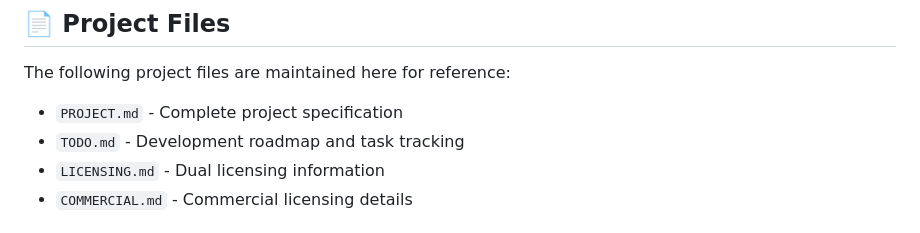
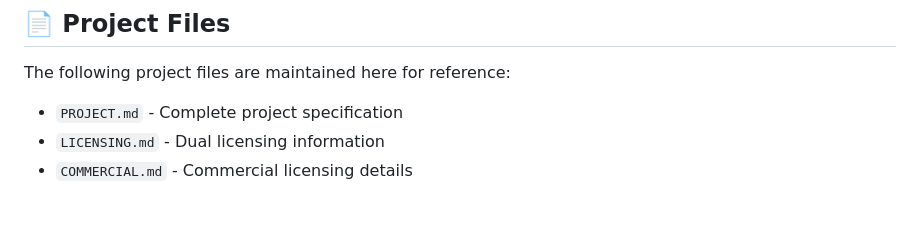
Before and after one commit to ohbotno/aperature-booking, a Markdown page: README.md, the part around the change. GitHub-like rendering.

Commit message:
Update README.md to remove TODO.md reference
- Remove TODO.md from project files list since it's now a local development file only

```diff
--- a/README.md
+++ b/README.md
@@ -54,7 +54,6 @@ This branch contains comprehensive documentation for the Aperture Booking labora
 
 The following project files are maintained here for reference:
 - `PROJECT.md` - Complete project specification
-- `TODO.md` - Development roadmap and task tracking
 - `LICENSING.md` - Dual licensing information
 - `COMMERCIAL.md` - Commercial licensing details
 
```
